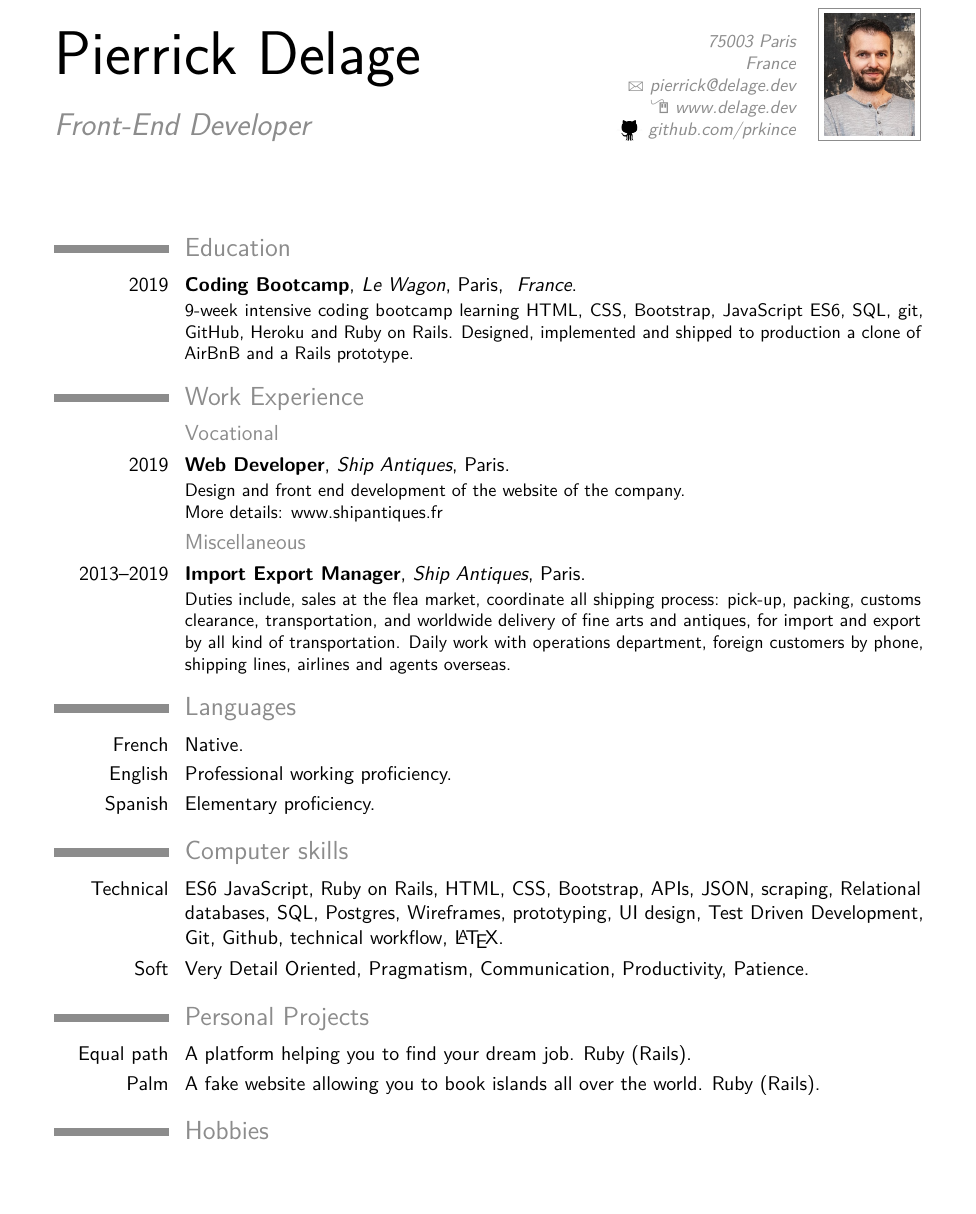
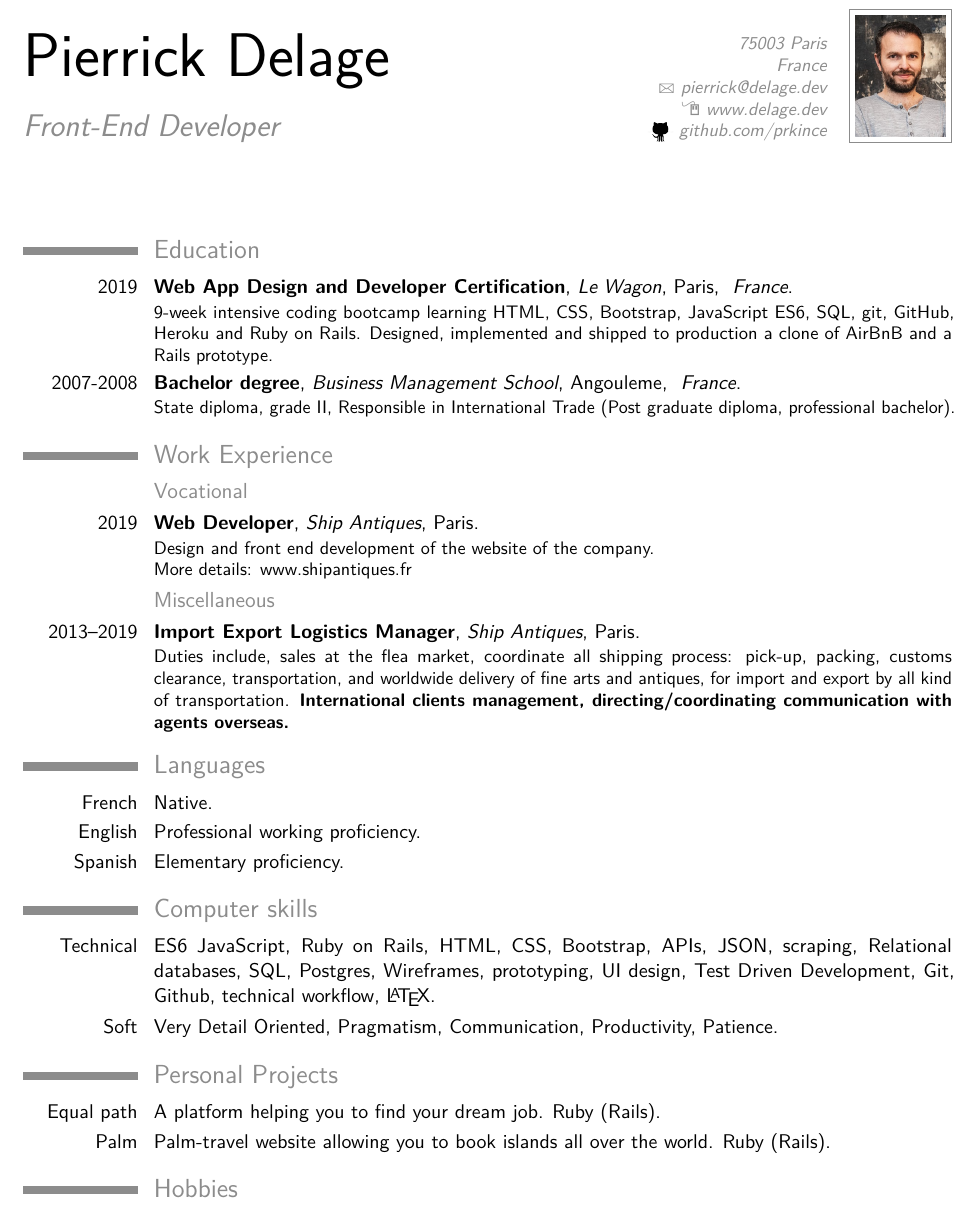
Before and after one commit to prkince/resume_prk, a LaTeX CV (resume_prk.tex): part of the page, cut so that both start at the same text, the shorter picture padded with empty space. The pictures show the PDF file resume_prk.pdf that the author committed with the source.

Commit message:
new resume online

```diff
--- a/resume_prk.tex
+++ b/resume_prk.tex
@@ -23,18 +24,21 @@
 \makecvtitle
 
 \section{Education}
-\cventry{2019}{Coding Bootcamp}{\href{https://www.isep.fr/}{Le Wagon}}{Paris}{
+\cventry{2019}{Web App Design and Developer Certification}{\href{https://www.lewagon.com/}{Le Wagon}}{Paris}{
     \textit{France}}{9-week intensive coding bootcamp learning HTML, CSS, Bootstrap, \pl{JavaScript ES6},
 SQL, git, GitHub, Heroku and \pl{Ruby on Rails}. Designed, implemented and shipped to
 production a clone of AirBnB and a Rails prototype.}
+
+\cventry{2007-2008}{Bachelor degree}{\href{}{Business Management School}}{Angouleme}{
+    \textit{France}}{State diploma, grade II, Responsible in International Trade (Post graduate diploma, professional bachelor).}
 
 \section{Work Experience}
 \subsection{Vocational}
 \cventry{2019}{Web Developer}{Ship Antiques}{Paris}{}{Design and front end development of the website of the company. \newline{}%
 More details: \href{https://www.shipantiques.fr}{www.shipantiques.fr}}%
 \subsection{Miscellaneous}
-\cventry{2013--2019}{Import Export Manager}{Ship Antiques}{Paris}{}{Duties include, sales at the flea market, coordinate all shipping process: pick-up, packing, customs clearance, transportation, and worldwide delivery of fine arts and antiques, for import and export by all kind of transportation.
-Daily work with operations department, foreign customers by phone, shipping lines, airlines and agents overseas.}
+\cventry{2013--2019}{Import Export Logistics Manager}{Ship Antiques}{Paris}{}{Duties include, sales at the flea market, coordinate all shipping process: pick-up, packing, customs clearance, transportation, and worldwide delivery of fine arts and antiques, for import and export by all kind of transportation.
+\textbf{International clients management, directing/coordinating communication with agents overseas.}}
 
 \section{Languages}
 \cvitemwithcomment{French}{Native.}{}
@@ -58,7 +62,7 @@ Daily work with operations department, foreign customers by phone, shipping line
   A platform helping you to find your dream job. \pl{Ruby} (Rails).}
 
 \cvitem{Palm}{
-  A fake website allowing you to book islands all over the world. \pl{Ruby} (Rails).}
+  Palm-travel website allowing you to book islands all over the world. \pl{Ruby} (Rails).}
 
 \section{Hobbies}
 \cvitem{Sports}{Cycling, Running, soccer.}
```
Also changed, not shown: resume_prk.pdf, resume_prk.tex (3 more changed lines), 2 other files.
